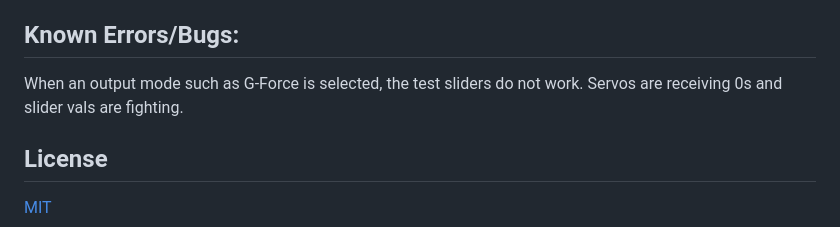
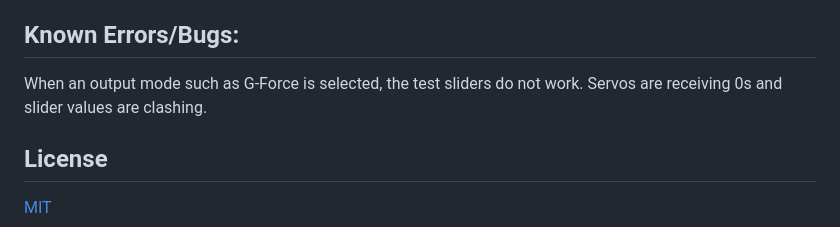
Before and after one commit to colemaring/Motion-Master, a Markdown page: README.md, the part around the change. Drawn GitHub-style.

```diff
--- a/README.md
+++ b/README.md
@@ -71,7 +71,7 @@ I encountered many issues when developing this project. Most of the walls I hit
 My next goal with this project is to implement a slider that lets the user blend pitch and roll motion and lateral x and y acceleration motion. Mixing these two sets of motion would be very interesting, as being able to simulate lateral G's as well as refined details about how the car is handling would provide for a more immersive motion simulator experience.
 
 ## Known Errors/Bugs:
-When an output mode such as G-Force is selected, the test sliders do not work. Servos are receiving 0s and slider vals are fighting.
+When an output mode such as G-Force is selected, the test sliders do not work. Servos are receiving 0s and slider values are clashing.
 
 ## License
 
```
